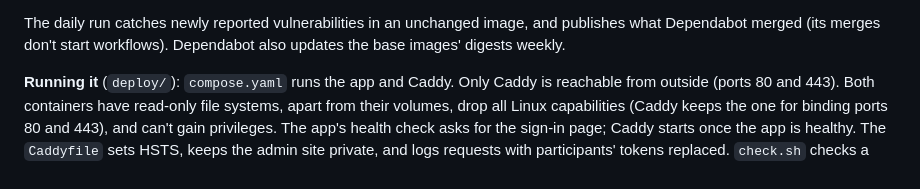
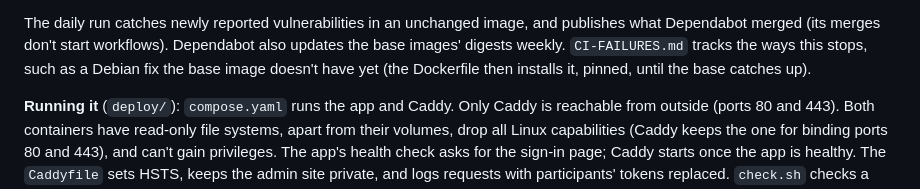
Before and after one commit to dave-finlay/gift-exchange, a Markdown page: docs/DESIGN.md, the part around the change. Drawn GitHub-style.

```diff
--- a/docs/DESIGN.md
+++ b/docs/DESIGN.md
@@ -86,6 +86,9 @@ GitHub's ARM runners.
 The daily run catches newly reported vulnerabilities in an unchanged
 image, and publishes what Dependabot merged (its merges don't start
 workflows). Dependabot also updates the base images' digests weekly.
+`CI-FAILURES.md` tracks the ways this stops, such as a Debian fix the
+base image doesn't have yet (the Dockerfile then installs it, pinned,
+until the base catches up).
 
 **Running it** (`deploy/`): `compose.yaml` runs the app and Caddy. Only
 Caddy is reachable from outside (ports 80 and 443). Both containers have
```
Also changed, not shown: docs/CI-FAILURES.md (added, +123 -0 lines).
